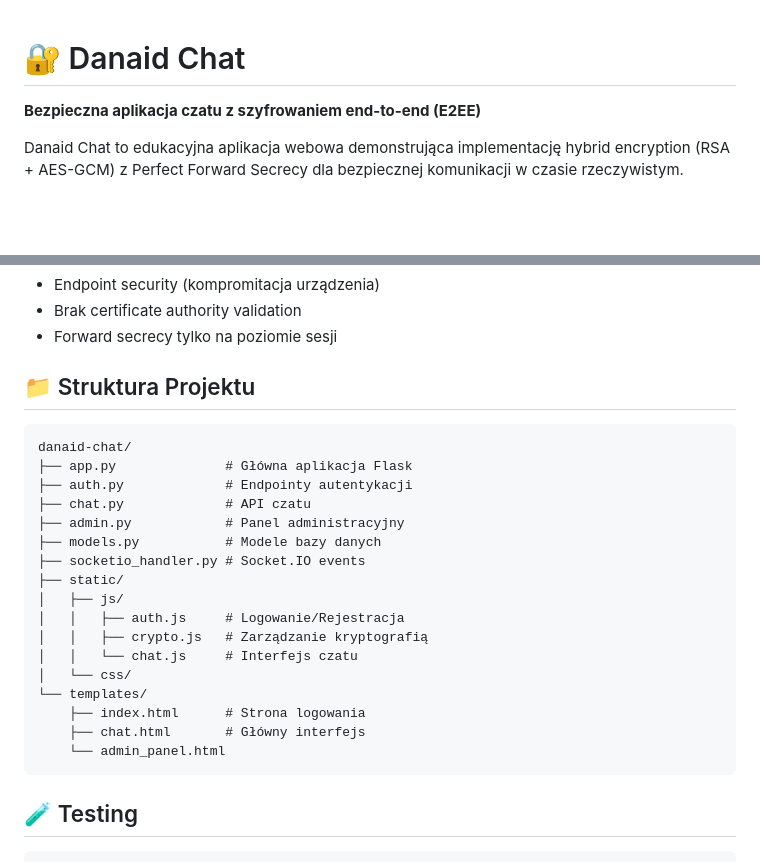
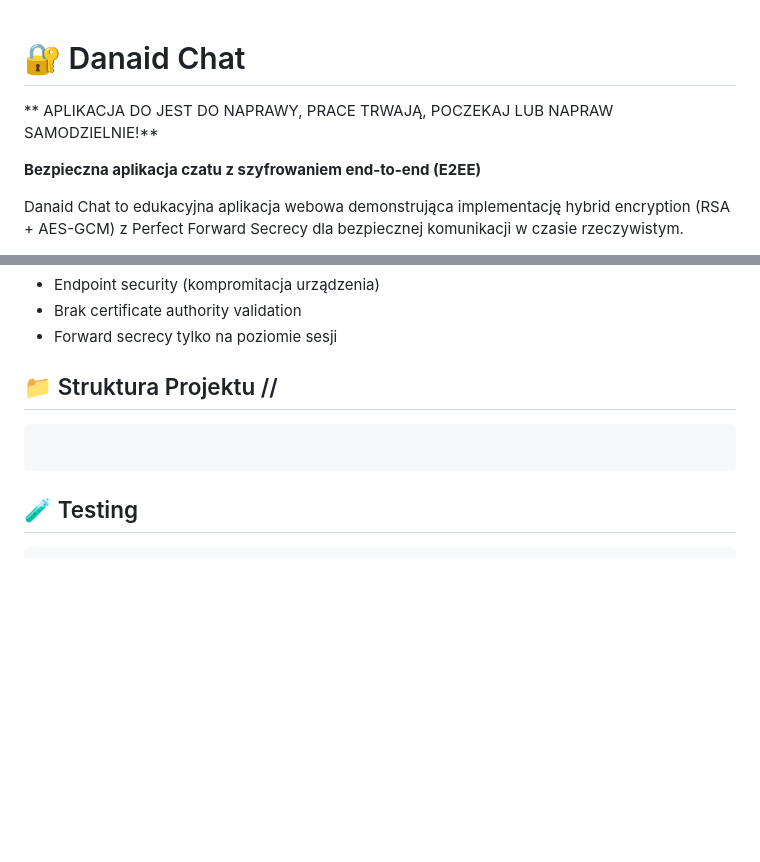
Before and after one commit to WaveDesigner1/Danaid, a Markdown page: README.md, 2 parts joined by grey strips. GitHub-like rendering; blank space fills up the shorter version.

````diff
--- a/README.md
+++ b/README.md
@@ -1,4 +1,5 @@
 # 🔐 Danaid Chat
+** APLIKACJA DO JEST DO NAPRAWY, PRACE TRWAJĄ, POCZEKAJ LUB NAPRAW SAMODZIELNIE!**
 
 **Bezpieczna aplikacja czatu z szyfrowaniem end-to-end (E2EE)**
 
@@ -196,26 +197,10 @@ Content-Type: application/json
 - Brak certificate authority validation
 - Forward secrecy tylko na poziomie sesji
 
-## 📁 Struktura Projektu
+## 📁 Struktura Projektu //
 
 ```
-danaid-chat/
-├── app.py              # Główna aplikacja Flask
-├── auth.py             # Endpointy autentykacji
-├── chat.py             # API czatu
-├── admin.py            # Panel administracyjny
-├── models.py           # Modele bazy danych
-├── socketio_handler.py # Socket.IO events
-├── static/
-│   ├── js/
-│   │   ├── auth.js     # Logowanie/Rejestracja
-│   │   ├── crypto.js   # Zarządzanie kryptografią
-│   │   └── chat.js     # Interfejs czatu
-│   └── css/
-└── templates/
-    ├── index.html      # Strona logowania
-    ├── chat.html       # Główny interfejs
-    └── admin_panel.html
+
 ```
 
 ## 🧪 Testing
````
